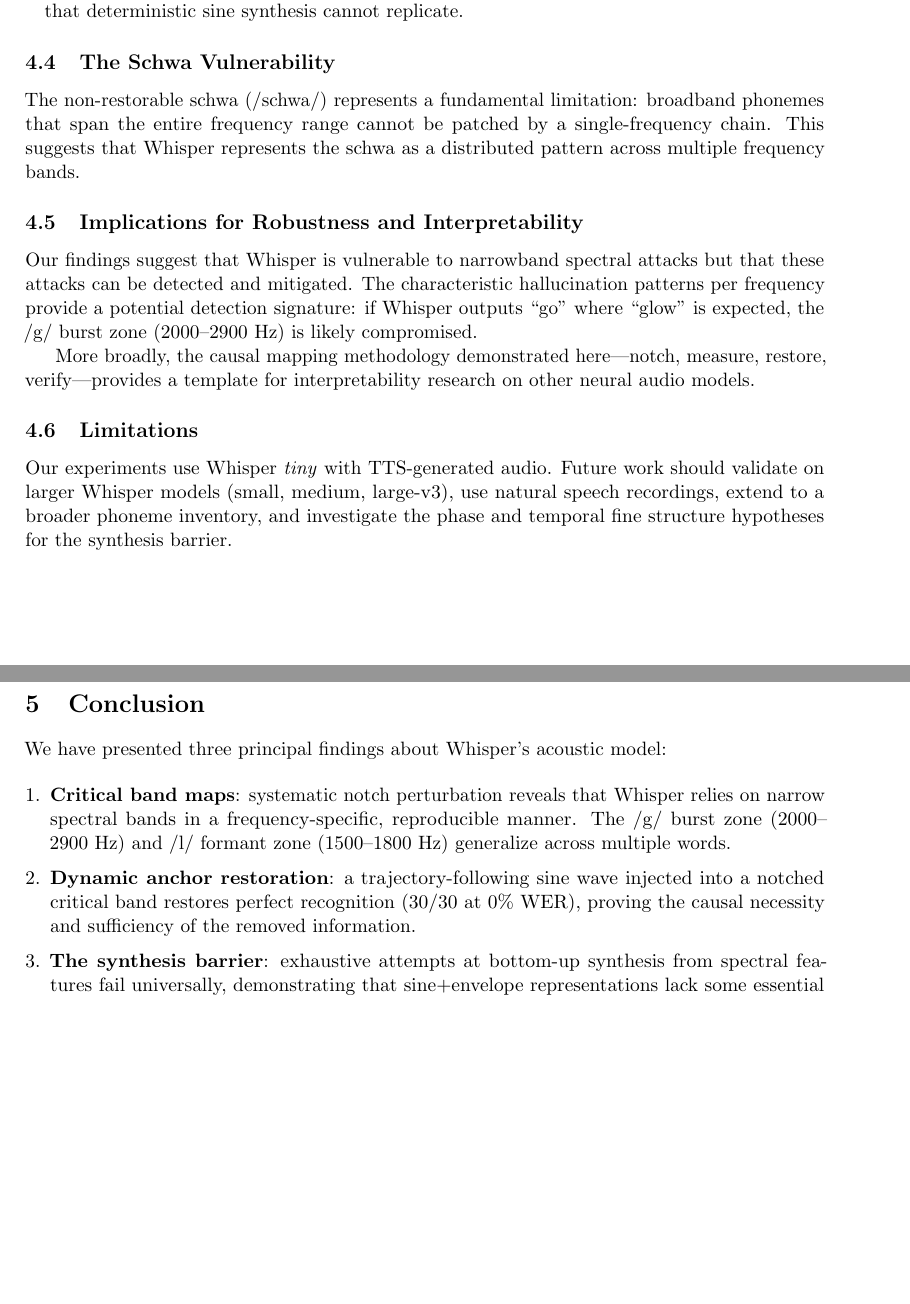
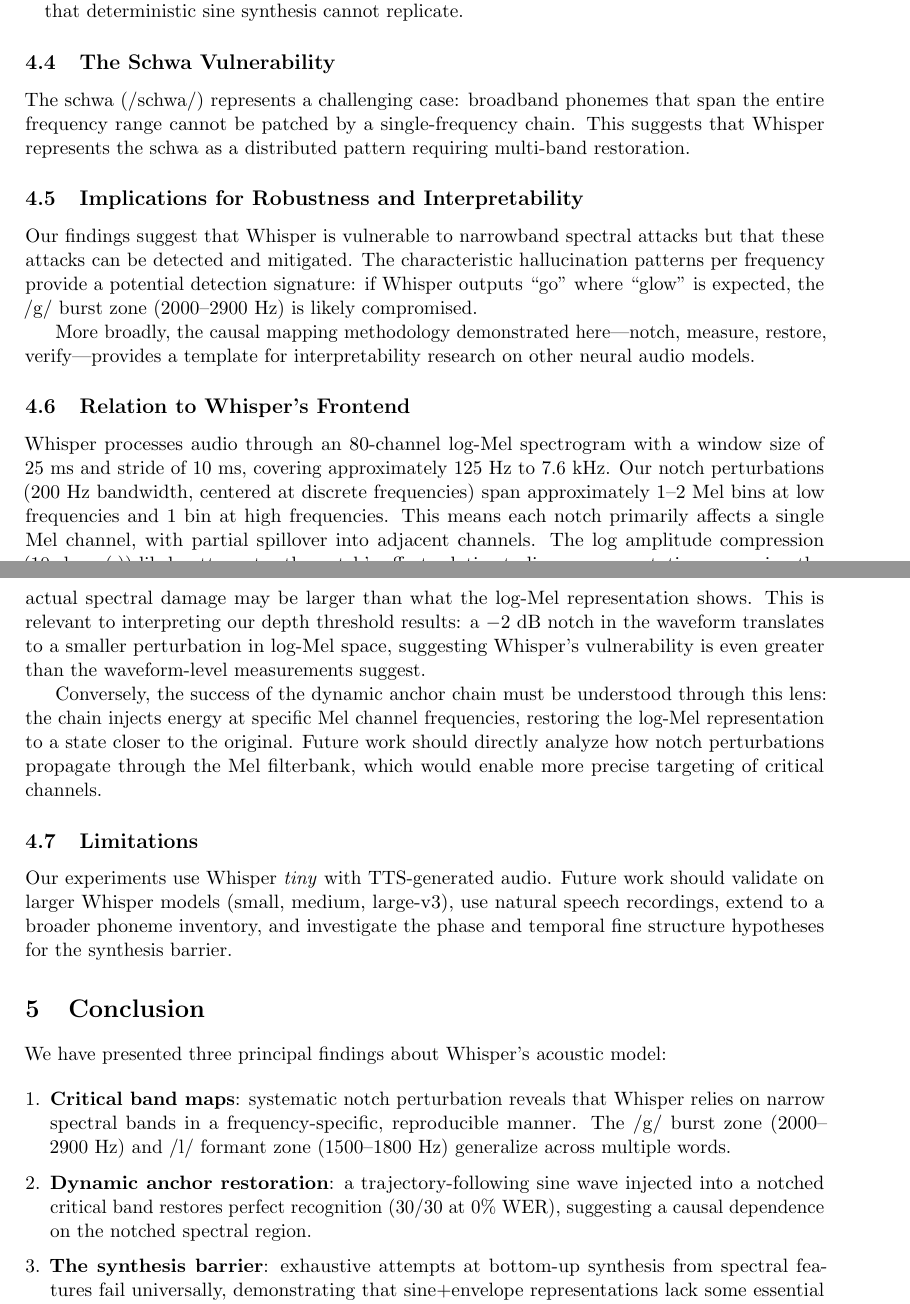
Before and after one commit to arshbuttar426-hue/whisper-critical-bands, a LaTeX paper (whisper_critical_bands.tex): two parts of pages 7 and 8 of 9, joined at a grey line, cut so that both start at the same text, the shorter picture padded with empty space. Compiled offline with pdfLaTeX.

Commit message:
Revise: temper causal claims, add log-Mel frontend discussion

```diff
--- a/whisper_critical_bands.tex
+++ b/whisper_critical_bands.tex
@@ -432,10 +432,10 @@
 \end{itemize}
 
 \subsection{The Schwa Vulnerability}
-The non-restorable schwa (/{schwa}/) represents a fundamental limitation:
+The schwa (/{schwa}/) represents a challenging case:
 broadband phonemes that span the entire frequency range cannot be patched by a
 single-frequency chain. This suggests that Whisper represents the schwa as a
-distributed pattern across multiple frequency bands.
+distributed pattern requiring multi-band restoration.
 
 \subsection{Implications for Robustness and Interpretability}
 Our findings suggest that Whisper is vulnerable to narrowband spectral attacks
@@ -447,6 +447,26 @@
 More broadly, the causal mapping methodology demonstrated here---notch, measure,
 restore, verify---provides a template for interpretability research on other
 neural audio models.
+
+\subsection{Relation to Whisper's Frontend}
+Whisper processes audio through an 80-channel log-Mel spectrogram with a
+window size of 25~ms and stride of 10~ms, covering approximately 125~Hz to
+7.6~kHz. Our notch perturbations (200~Hz bandwidth, centered at discrete
+frequencies) span approximately 1--2 Mel bins at low frequencies and 1 bin at
+high frequencies. This means each notch primarily affects a single Mel channel,
+with partial spillover into adjacent channels. The log amplitude compression
+($10 \cdot \log_{10}(\cdot)$) likely attenuates the notch's effect relative to
+linear representations, meaning the actual spectral damage may be larger than
+what the log-Mel representation shows. This is relevant to interpreting our
+depth threshold results: a $-2$~dB notch in the waveform translates to a smaller
+perturbation in log-Mel space, suggesting Whisper's vulnerability is even
+greater than the waveform-level measurements suggest.
+
+Conversely, the success of the dynamic anchor chain must be understood through
+this lens: the chain injects energy at specific Mel channel frequencies,
+restoring the log-Mel representation to a state closer to the original. Future
+work should directly analyze how notch perturbations propagate through the
+Mel filterbank, which would enable more precise targeting of critical channels.
 
 \subsection{Limitations}
 Our experiments use Whisper \emph{tiny} with TTS-generated audio. Future work
@@ -466,8 +486,7 @@
         zone (1500--1800~Hz) generalize across multiple words.
     \item \textbf{Dynamic anchor restoration}: a trajectory-following sine wave
         injected into a notched critical band restores perfect recognition
-        (30/30 at 0\% WER), proving the causal necessity and sufficiency of the
-        removed information.
+        (30/30 at 0\% WER), suggesting a causal dependence on the notched spectral region.
     \item \textbf{The synthesis barrier}: exhaustive attempts at bottom-up
         synthesis from spectral features fail universally, demonstrating that
         sine+envelope representations lack some essential property---likely
```
Also changed, not shown: whisper_critical_bands.pdf, whisper_critical_bands.tex (28 more changed lines).
